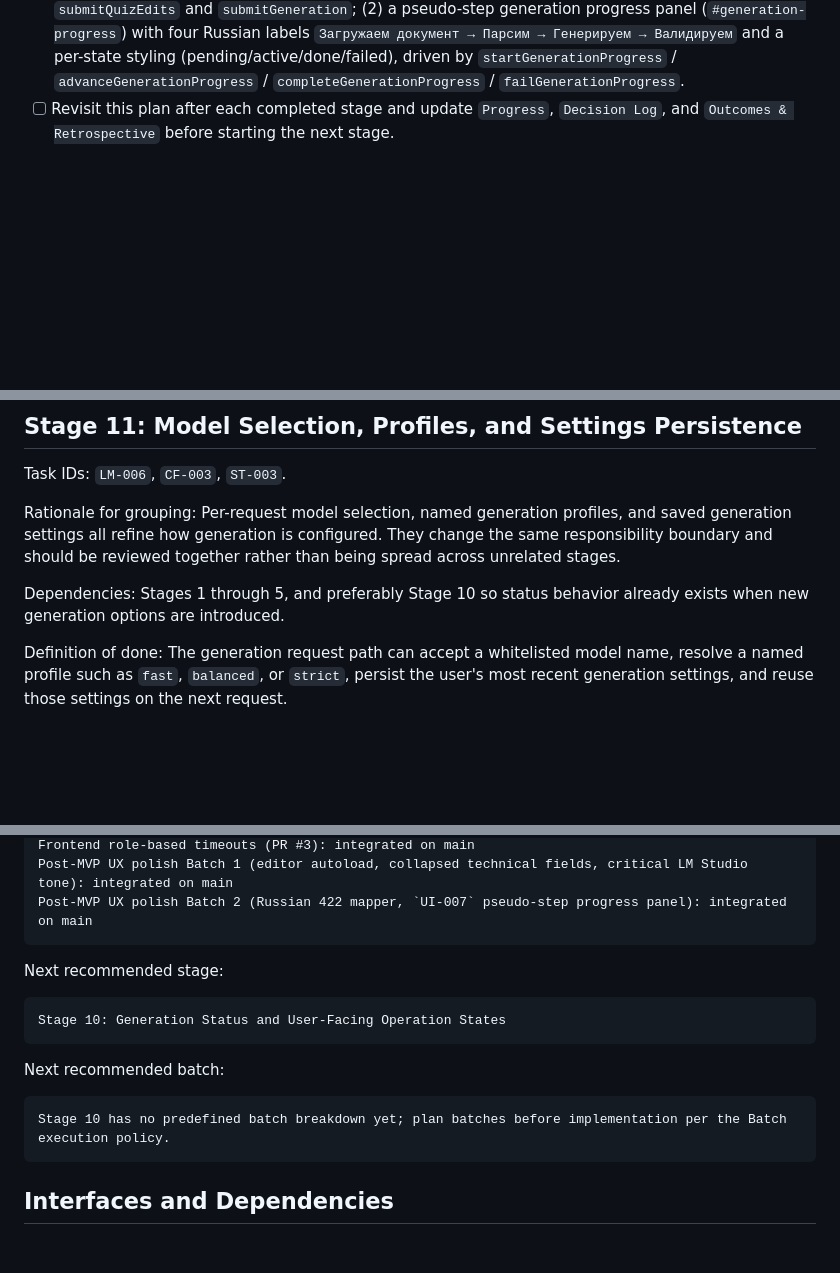
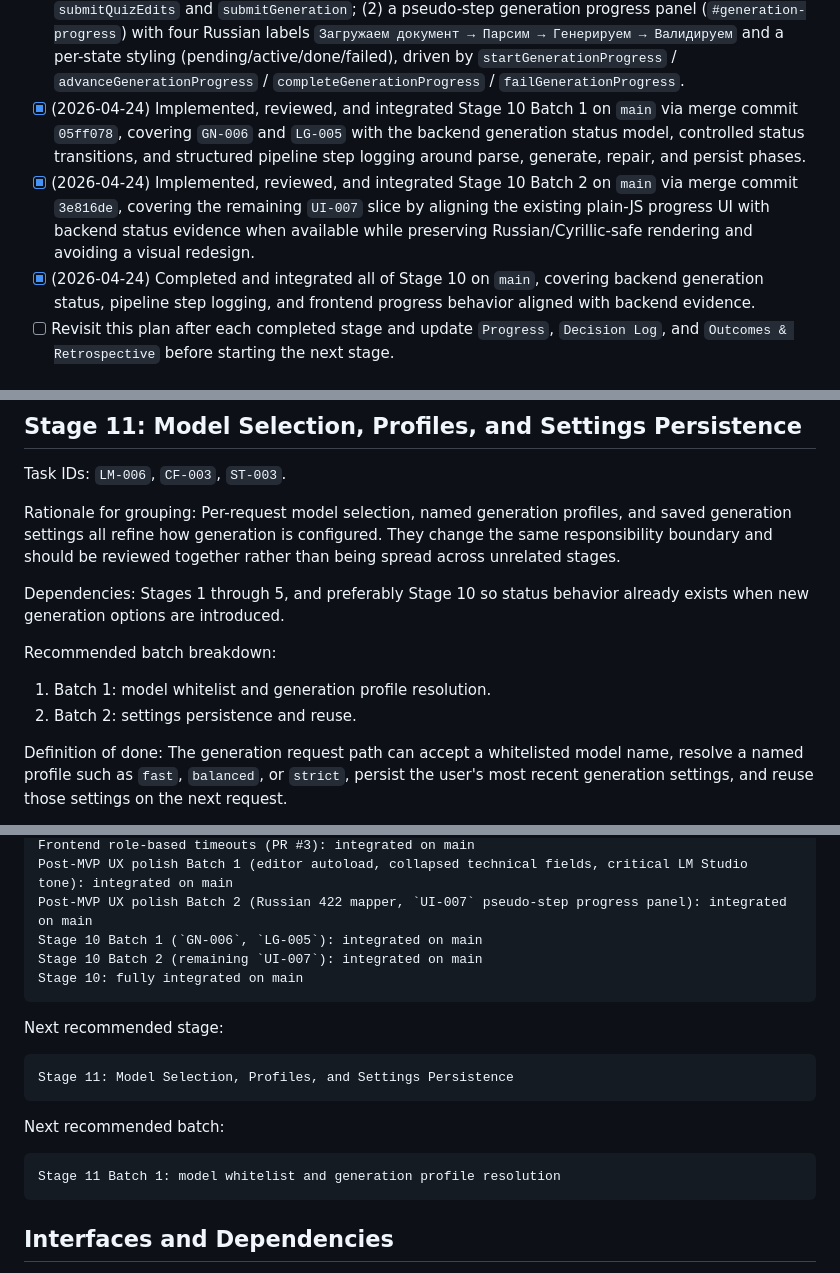
Before and after one commit to bk-ru/quizcraft, a Markdown page: docs/execplans/2026-04-17-staged-mvp-delivery.md, 3 parts joined by grey strips. Drawn GitHub-style; blank space fills up the shorter version.

Commit message:
docs(execplan): sync stage 10 completion

```diff
--- a/docs/execplans/2026-04-17-staged-mvp-delivery.md
+++ b/docs/execplans/2026-04-17-staged-mvp-delivery.md
@@ -40,6 +40,9 @@ This plan does not implement code by itself. It organizes the remaining backlog
 - [x] (2026-04-23) Fixed the MVP-blocking frontend generation timeout on `main` via merge commit `d964ad1` (PR #3, feature commit `2f24024`), replacing the single 8 s `requestTimeoutMs` with role-based timeouts (`health` 5 s, `upload` 30 s, `generate` 120 s, `quizEditor` 15 s), also guarding the JSON export `fetch` with `AbortController`, returning a Russian-language timeout error, and adding smoke coverage for the new configuration shape.
 - [x] (2026-04-23) Integrated post-MVP frontend UX polish Batch 1 on `main` via commit `eb1f79b`, three coherent user-facing improvements: (1) auto-load the freshly generated quiz into the editor so no manual `quiz_id` paste is required, (2) collapse `Document ID`, `Quiz ID`, `Request ID`, `Модель`, and `Prompt version` into `<details class="inline-details">` blocks with Russian summaries, (3) escalate LM Studio `unavailable` from `warn` to `bad` with a Russian topbar marker plus a toast/log instruction pointing to `http://127.0.0.1:1234`.
 - [x] (2026-04-23) Integrated post-MVP frontend UX polish Batch 2 on `main` via commit `99529e2`, two operation-feedback improvements that partially cover Stage 10 task `UI-007` without requiring `GN-006`: (1) `describeValidationError` translates backend 422 responses into Russian field labels and messages through a `VALIDATION_FIELD_EXACT_LABELS` registry plus nested `quiz.questions.N.*` and `options.M.*` regex handlers and a `VALIDATION_MESSAGE_RULES` dictionary, wired into both `submitQuizEdits` and `submitGeneration`; (2) a pseudo-step generation progress panel (`#generation-progress`) with four Russian labels `Загружаем документ → Парсим → Генерируем → Валидируем` and a per-state styling (pending/active/done/failed), driven by `startGenerationProgress` / `advanceGenerationProgress` / `completeGenerationProgress` / `failGenerationProgress`.
+- [x] (2026-04-24) Implemented, reviewed, and integrated Stage 10 Batch 1 on `main` via merge commit `05ff078`, covering `GN-006` and `LG-005` with the backend generation status model, controlled status transitions, and structured pipeline step logging around parse, generate, repair, and persist phases.
+- [x] (2026-04-24) Implemented, reviewed, and integrated Stage 10 Batch 2 on `main` via merge commit `3e816de`, covering the remaining `UI-007` slice by aligning the existing plain-JS progress UI with backend status evidence when available while preserving Russian/Cyrillic-safe rendering and avoiding a visual redesign.
+- [x] (2026-04-24) Completed and integrated all of Stage 10 on `main`, covering backend generation status, pipeline step logging, and frontend progress behavior aligned with backend evidence.
 - [ ] Revisit this plan after each completed stage and update `Progress`, `Decision Log`, and `Outcomes & Retrospective` before starting the next stage.
 
 ## Surprises & Discoveries
@@ -456,6 +459,10 @@ Task IDs: `LM-006`, `CF-003`, `ST-003`.
 Rationale for grouping: Per-request model selection, named generation profiles, and saved generation settings all refine how generation is configured. They change the same responsibility boundary and should be reviewed together rather than being spread across unrelated stages.
 
 Dependencies: Stages 1 through 5, and preferably Stage 10 so status behavior already exists when new generation options are introduced.
+
+Recommended batch breakdown:
+1. Batch 1: model whitelist and generation profile resolution.
+2. Batch 2: settings persistence and reuse.
 
 Definition of done: The generation request path can accept a whitelisted model name, resolve a named profile such as `fast`, `balanced`, or `strict`, persist the user's most recent generation settings, and reuse those settings on the next request.
 
@@ -634,14 +641,17 @@ Current backlog completion status:
     Frontend role-based timeouts (PR #3): integrated on main
     Post-MVP UX polish Batch 1 (editor autoload, collapsed technical fields, critical LM Studio tone): integrated on main
     Post-MVP UX polish Batch 2 (Russian 422 mapper, `UI-007` pseudo-step progress panel): integrated on main
+    Stage 10 Batch 1 (`GN-006`, `LG-005`): integrated on main
+    Stage 10 Batch 2 (remaining `UI-007`): integrated on main
+    Stage 10: fully integrated on main
 
 Next recommended stage:
 
-    Stage 10: Generation Status and User-Facing Operation States
+    Stage 11: Model Selection, Profiles, and Settings Persistence
 
 Next recommended batch:
 
-    Stage 10 has no predefined batch breakdown yet; plan batches before implementation per the Batch execution policy.
+    Stage 11 Batch 1: model whitelist and generation profile resolution
 
 ## Interfaces and Dependencies
 
```
Also changed, not shown: other parts of docs/execplans/2026-04-17-staged-mvp-delivery.md (+1 -1 lines).
